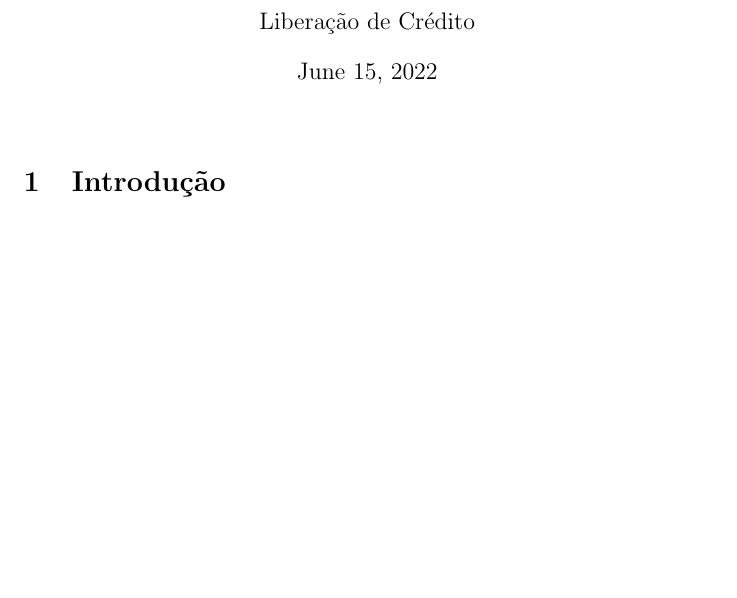
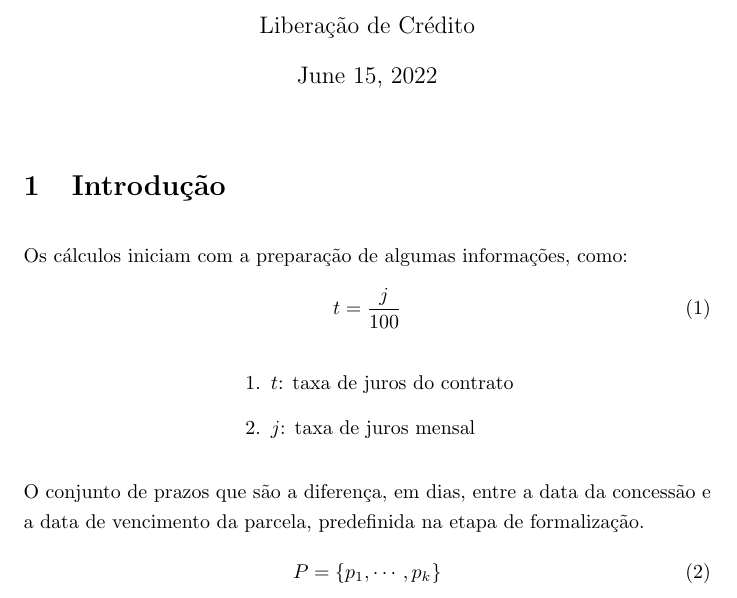
Before and after one commit to PRAVALER/contract-calculations, a LaTeX document (recalculo/main.tex): part of the page, cut so that both start at the same text, the shorter picture padded with empty space. Compiled offline with pdfLaTeX.

Commit message:
docs(parcela): :memo: documenta o inicio do calculo da parcela (juros).

```diff
--- a/recalculo/main.tex
+++ b/recalculo/main.tex
@@ -17,10 +17,33 @@
 \titlespacing*{\subsection}{0pt}{5.5ex plus 1ex minus .2ex}{4.3ex plus .2ex}
 
 \begin{document}
+\input{./formulas/parametros.sty}
+\input{./formulas/juros.sty}
 \title{Recálculo}
 \author{Liberação de Crédito}
 \maketitle
+\begin{flushleft}
+  \section{Introdução}{
+    Os cálculos iniciam com a preparação de algumas informações, como:
+    \begin{equation}
+      \taxajuros
+    \end{equation}
+    \vspace{0.1mm}
+    \begin{center}
+      \begin{varwidth}{\textwidth}
+        \begin{enumerate}
+          \item{$t$\@: taxa de juros do contrato}
+          \item{$j$\@: taxa de juros mensal}
+        \end{enumerate}
+      \end{varwidth}
+    \end{center}
+    \vspace{5mm}
 
-\section{Introdução}
-
+    O conjunto de prazos que são a diferença, em dias, entre a data da concessão
+    e a data de vencimento da parcela, predefinida na etapa de formalização.
+    \begin{equation}
+      \prazo
+    \end{equation}
+   }
+\end{flushleft}
 \end{document}
```
